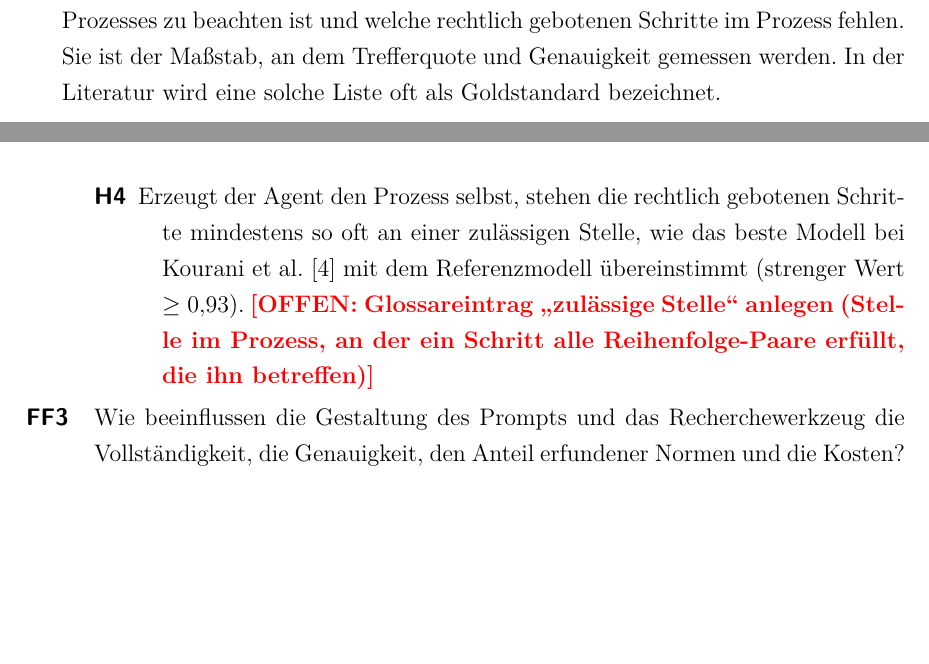
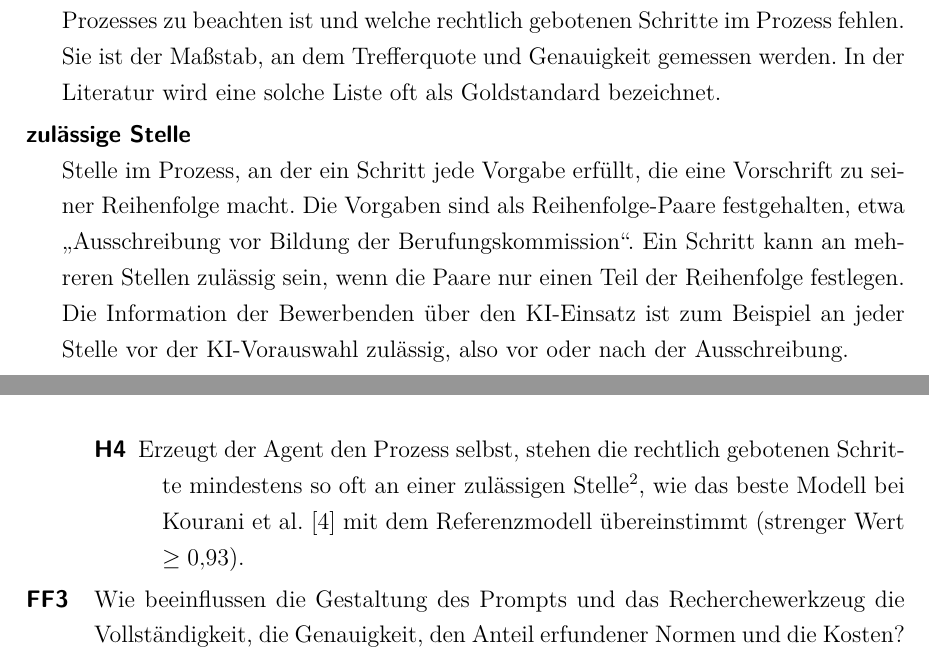
Before and after one commit to SebastianHaug35/Masterthesis_Experiment, a LaTeX thesis (thesis/latex/thesis.tex, which reads thesis/latex/chapters/01_einleitung.tex, thesis/latex/glossar.tex, thesis/latex/preamble.tex): two parts of pages 12 and 15 of 77, joined at a grey line, cut so that both start at the same text, the shorter picture padded with empty space. Compiled offline with XeLaTeX; a missing font is replaced by an installed copy or a similar font.

Commit message:
thesis: Glossareintrag zulässige Stelle, in H4 verlinkt
Co-Authored-By: Claude Opus 5.5 <noreply@anthropic.com>
Claude-Session: https://claude.ai/code/session_01TX7uZYTcYrXrTLnpze3VB4

```diff
--- a/thesis/latex/chapters/01_einleitung.tex
+++ b/thesis/latex/chapters/01_einleitung.tex
@@ -27,8 +27,7 @@ Die zentrale Forschungsfrage wird entlang einer Kette von fünf Schritten unters
   \item[FF2] Erkennt der Agent rechtlich gebotene Schritte, die im Prozess fehlen, und kann er sie beim Entwurf eines Prozesses richtig einordnen?
   \begin{description}[leftmargin=1.2cm]
     \item[H3] Der Agent erkennt fehlende Schritte mindestens so gut wie ein Sprachmodell beim Erkennen übersprungener Schritte in der Studie von Grohs et al.~\cite{grohs2025} (F1-Wert $\geq 0{,}38$).
-    \item[H4] Erzeugt der Agent den Prozess selbst, stehen die rechtlich gebotenen Schritte mindestens so oft an einer zulässigen Stelle, wie das beste Modell bei Kourani et al.~\cite{kourani2024} mit dem Referenzmodell übereinstimmt (strenger Wert $\geq 0{,}93$).
-    \offen{Glossareintrag \enquote{zulässige Stelle} anlegen (Stelle im Prozess, an der ein Schritt alle Reihenfolge-Paare erfüllt, die ihn betreffen)}
+    \item[H4] Erzeugt der Agent den Prozess selbst, stehen die rechtlich gebotenen Schritte mindestens so oft an einer \fbt{zulaessigestelle}{zulässigen Stelle}, wie das beste Modell bei Kourani et al.~\cite{kourani2024} mit dem Referenzmodell übereinstimmt (strenger Wert $\geq 0{,}93$).
   \end{description}
   \item[FF3] Wie beeinflussen die Gestaltung des Prompts und das Recherchewerkzeug die Vollständigkeit, die Genauigkeit, den Anteil erfundener Normen und die Kosten?
   \item[FF4] Lassen sich die zugeordneten Vorschriften in maschinell prüfbare Regeln übersetzen, mit denen sich das Verhalten eines KI-Agenten zur Laufzeit kontrollieren lässt?
--- a/thesis/latex/glossar.tex
+++ b/thesis/latex/glossar.tex
@@ -10,3 +10,6 @@
 \begriff{referenzzuordnung}{Referenzzuordnung}
   {Von Fachleuten geprüfte Liste, welche Vorschrift zu welchem Arbeitsschritt gehört und welche Schritte fehlen. Sie dient als Maßstab für die Auswertung.}
   {Von Fachleuten geprüfte Liste, welche Vorschrift bei welchem Arbeitsschritt eines Prozesses zu beachten ist und welche rechtlich gebotenen Schritte im Prozess fehlen. Sie ist der Maßstab, an dem Trefferquote und Genauigkeit gemessen werden. In der Literatur wird eine solche Liste oft als Goldstandard bezeichnet.}
+\begriff{zulaessigestelle}{zulässige Stelle}
+  {Stelle im Prozess, an der ein Schritt alle für ihn geltenden Reihenfolge-Paare erfüllt. Ein Beispiel ist die Ausschreibung, die vor der Bildung der Kommission steht.}
+  {Stelle im Prozess, an der ein Schritt jede Vorgabe erfüllt, die eine Vorschrift zu seiner Reihenfolge macht. Die Vorgaben sind als Reihenfolge-Paare festgehalten, etwa \enquote{Ausschreibung vor Bildung der Berufungskommission}. Ein Schritt kann an mehreren Stellen zulässig sein, wenn die Paare nur einen Teil der Reihenfolge festlegen. Die Information der Bewerbenden über den KI-Einsatz ist zum Beispiel an jeder Stelle vor der KI-Vorauswahl zulässig, also vor oder nach der Ausschreibung.}
--- a/thesis/latex/preamble.tex
+++ b/thesis/latex/preamble.tex
@@ -36,6 +36,12 @@
     \footnote{\csname gl@kurz@#1\endcsname{} Siehe Glossar.}%
     \global\expandafter\let\csname gl@used@#1\endcsname\empty
   \fi}
+% \fbt{schluessel}{Text}: wie \fb, aber mit gebeugtem Text (z. B. Dativ)
+\newcommand{\fbt}[2]{\hyperlink{gl:#1}{#2}%
+  \expandafter\ifx\csname gl@used@#1\endcsname\relax
+    \footnote{\csname gl@kurz@#1\endcsname{} Siehe Glossar.}%
+    \global\expandafter\let\csname gl@used@#1\endcsname\empty
+  \fi}
 \newcommand{\printglossar}{\section*{Glossar}\addcontentsline{toc}{section}{Glossar}
   \begin{description}[style=nextline,leftmargin=1.5em]\glossarliste\end{description}}
 \input{glossar}
```
